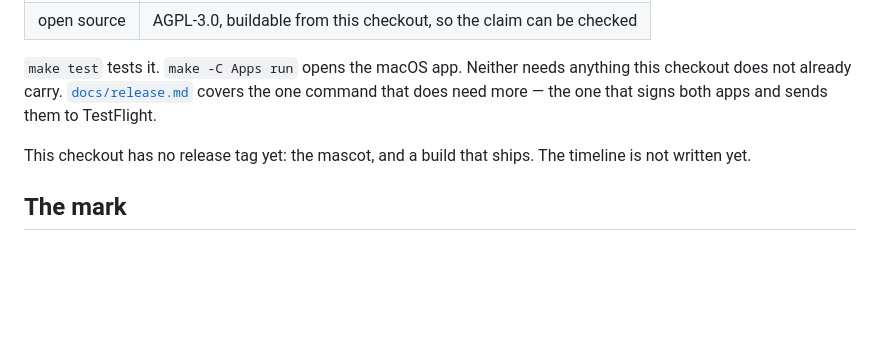
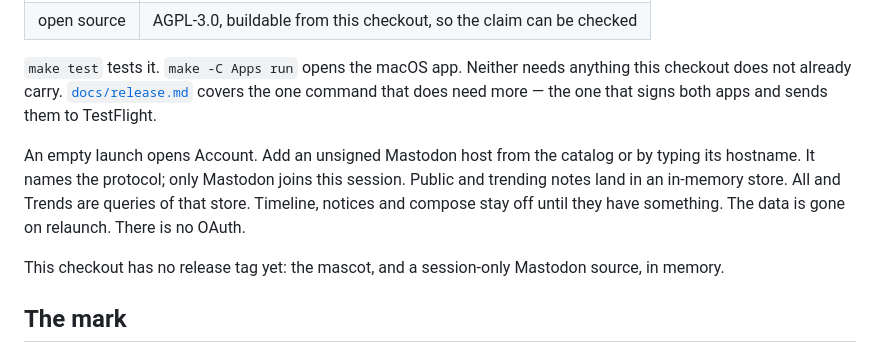
Before and after one commit to cmj0121/fediqo, a Markdown page: README.md, the part around the change. Drawn GitHub-style; blank space fills up the shorter version.

```diff
--- a/README.md
+++ b/README.md
@@ -55,7 +55,13 @@ arrived and what you see is a rule you wrote.
 checkout does not already carry. [`docs/release.md`](docs/release.md) covers the one command
 that does need more — the one that signs both apps and sends them to TestFlight.
 
-This checkout has no release tag yet: the mascot, and a build that ships. The timeline is not written yet.
+An empty launch opens Account. Add an unsigned Mastodon host from the catalog or by
+typing its hostname. It names the protocol; only Mastodon joins this session.
+Public and trending notes land in an in-memory store. All and Trends are queries of
+that store. Timeline, notices and compose stay off until they have something.
+The data is gone on relaunch. There is no OAuth.
+
+This checkout has no release tag yet: the mascot, and a session-only Mastodon source, in memory.
 
 ## The mark
 
```
Also changed, not shown: README.zh-TW.md (+6 -1 lines).
